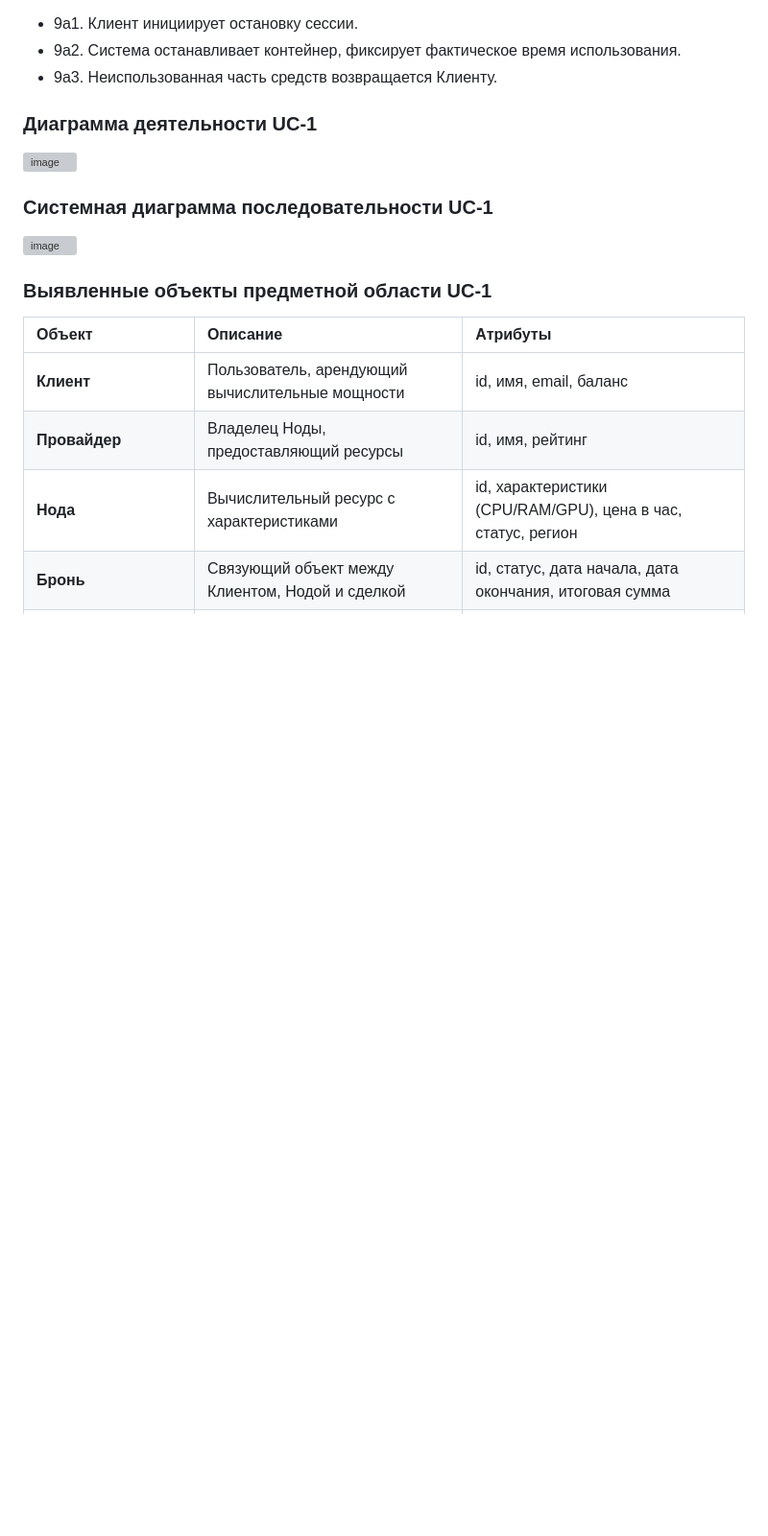
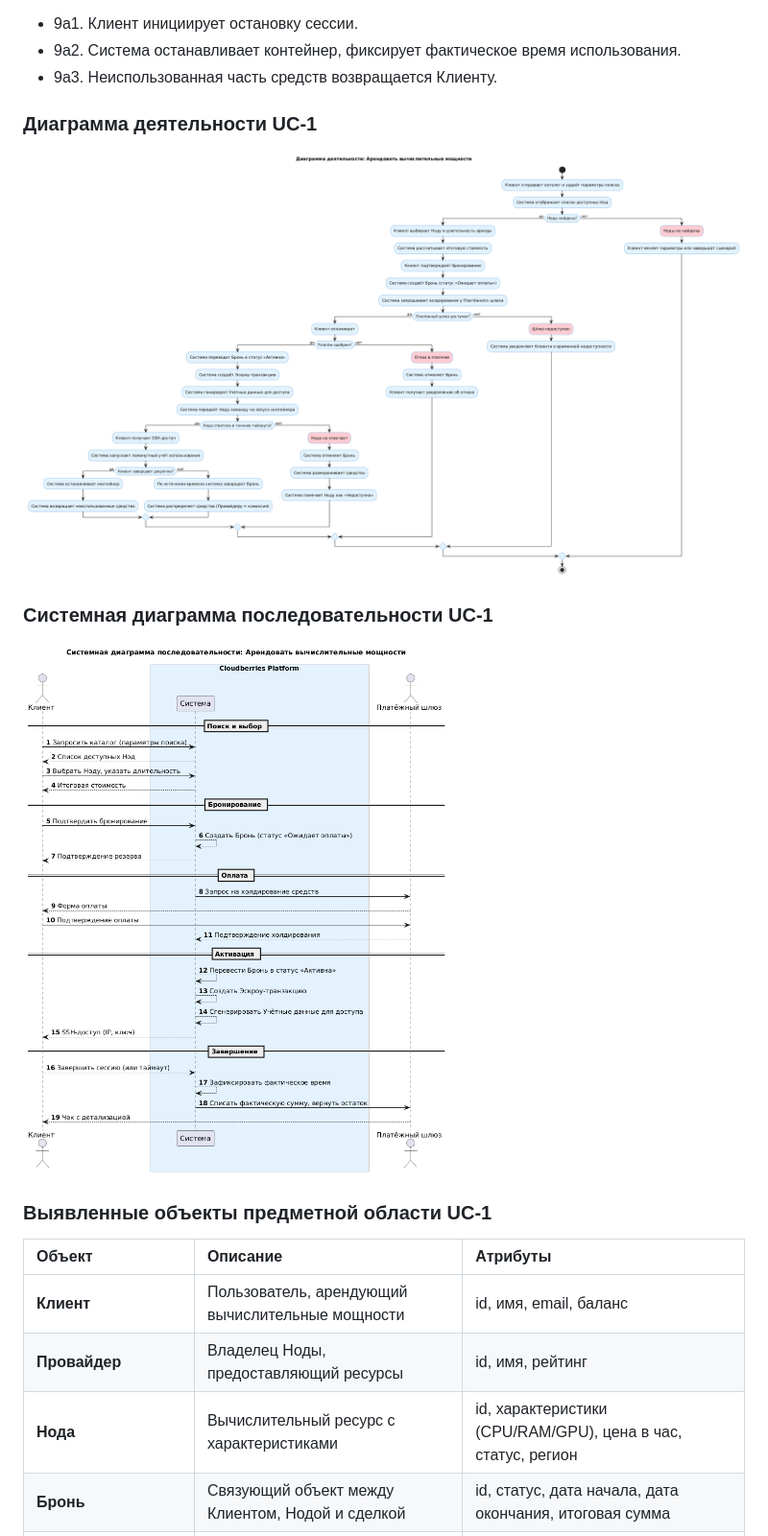
Before and after one commit to kivaari/ISE, a Markdown page: ITER2.md, the part around one of its changes. Shown at 96% size. GitHub-like rendering; blank space fills up the shorter version; grey boxes are pictures that could not be loaded.

Commit message:
Updated images labels

```diff
--- a/ITER2.md
+++ b/ITER2.md
@@ -106,10 +106,10 @@
 - 9а3. Неиспользованная часть средств возвращается Клиенту.</br>
 
 ### Диаграмма деятельности UC-1
-![image](images/UC1AD.png)
+![image](images/UC1AD.PNG)
 
 ### Системная диаграмма последовательности UC-1
-![image](images/UC1SD.png)
+![image](images/UC1SD.PNG)
 
 ### Выявленные объекты предметной области UC-1
 | Объект | Описание | Атрибуты |
```
Also changed, not shown: other parts of ITER2.md (+5 -5 lines).
